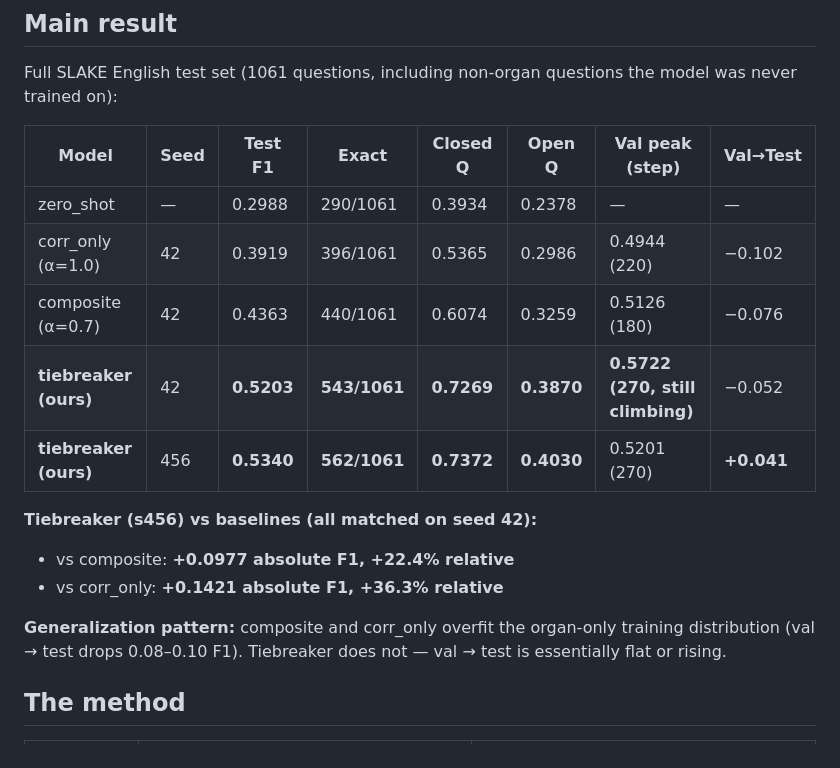
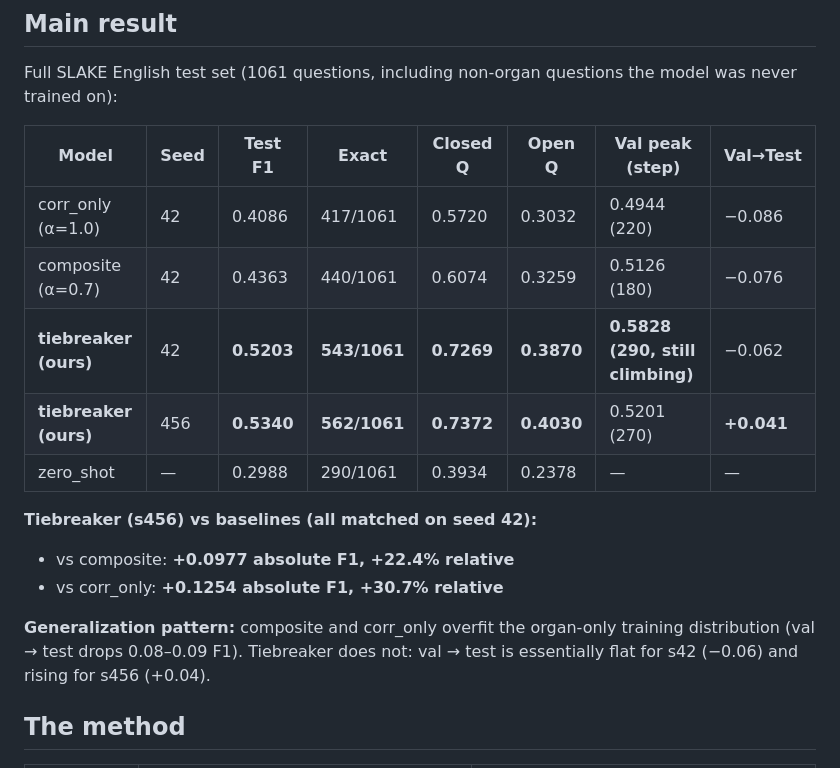
Before and after one commit to isabee426/attn-probe-SLAKE, a Markdown page: README.md, the part around the change. Drawn GitHub-style.

```diff
--- a/README.md
+++ b/README.md
@@ -8,17 +8,17 @@ Full SLAKE English test set (1061 questions, including non-organ questions the m
 
 | Model | Seed | Test F1 | Exact | Closed Q | Open Q | Val peak (step) | Val→Test |
 |---|---|---|---|---|---|---|---|
+| corr_only (α=1.0) | 42 | 0.4086 | 417/1061 | 0.5720 | 0.3032 | 0.4944 (220) | −0.086 |
+| composite (α=0.7) | 42 | 0.4363 | 440/1061 | 0.6074 | 0.3259 | 0.5126 (180) | −0.076 |
+| **tiebreaker (ours)** | 42 | **0.5203** | **543/1061** | **0.7269** | **0.3870** | **0.5828 (290, still climbing)** | −0.062 |
+| **tiebreaker (ours)** | 456 | **0.5340** | **562/1061** | **0.7372** | **0.4030** | 0.5201 (270) | **+0.041** |
 | zero_shot | — | 0.2988 | 290/1061 | 0.3934 | 0.2378 | — | — |
-| corr_only (α=1.0) | 42 | 0.3919 | 396/1061 | 0.5365 | 0.2986 | 0.4944 (220) | −0.102 |
-| composite (α=0.7) | 42 | 0.4363 | 440/1061 | 0.6074 | 0.3259 | 0.5126 (180) | −0.076 |
-| **tiebreaker (ours)** | 42 | **0.5203** | **543/1061** | **0.7269** | **0.3870** | **0.5722 (270, still climbing)** | −0.052 |
-| **tiebreaker (ours)** | 456 | **0.5340** | **562/1061** | **0.7372** | **0.4030** | 0.5201 (270) | **+0.041** |
 
 **Tiebreaker (s456) vs baselines (all matched on seed 42):**
 - vs composite: **+0.0977 absolute F1, +22.4% relative**
-- vs corr_only: **+0.1421 absolute F1, +36.3% relative**
+- vs corr_only: **+0.1254 absolute F1, +30.7% relative**
 
-**Generalization pattern:** composite and corr_only overfit the organ-only training distribution (val → test drops 0.08–0.10 F1). Tiebreaker does not — val → test is essentially flat or rising.
+**Generalization pattern:** composite and corr_only overfit the organ-only training distribution (val → test drops 0.08–0.09 F1). Tiebreaker does not: val → test is essentially flat for s42 (−0.06) and rising for s456 (+0.04).
 
 ## The method
 
```
Also changed, not shown: findings/tiebreaker_grpo_results.md (+8 -10 lines).
